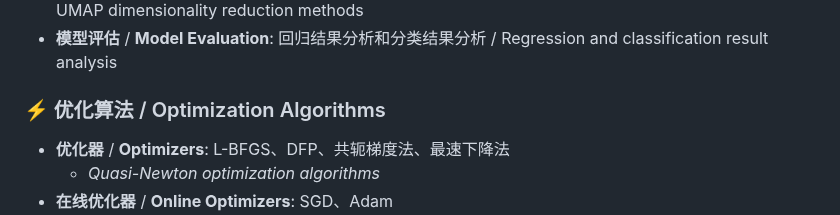
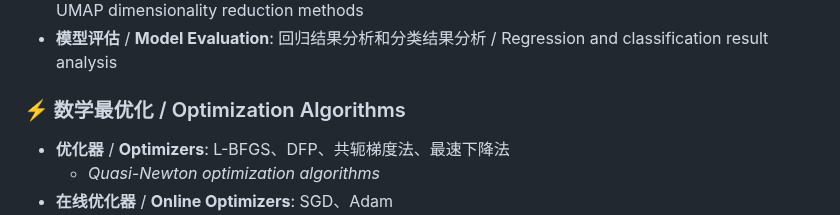
Before and after one commit to ScaleFree-Tech/yishape-math, a Markdown page: README.md, the part around the change. Rendered like a GitHub page.

```diff
--- a/README.md
+++ b/README.md
@@ -50,7 +50,7 @@
 - **降维算法** / **Dimensionality Reduction**: PCA、SVD、t-SNE、UMAP等降维方法 / PCA, SVD, t-SNE, UMAP dimensionality reduction methods
 - **模型评估** / **Model Evaluation**: 回归结果分析和分类结果分析 / Regression and classification result analysis
 
-### ⚡ 优化算法 / Optimization Algorithms
+### ⚡ 数学最优化 / Optimization Algorithms
 - **优化器** / **Optimizers**: L-BFGS、DFP、共轭梯度法、最速下降法
   - *Quasi-Newton optimization algorithms*
 - **在线优化器** / **Online Optimizers**: SGD、Adam
```
